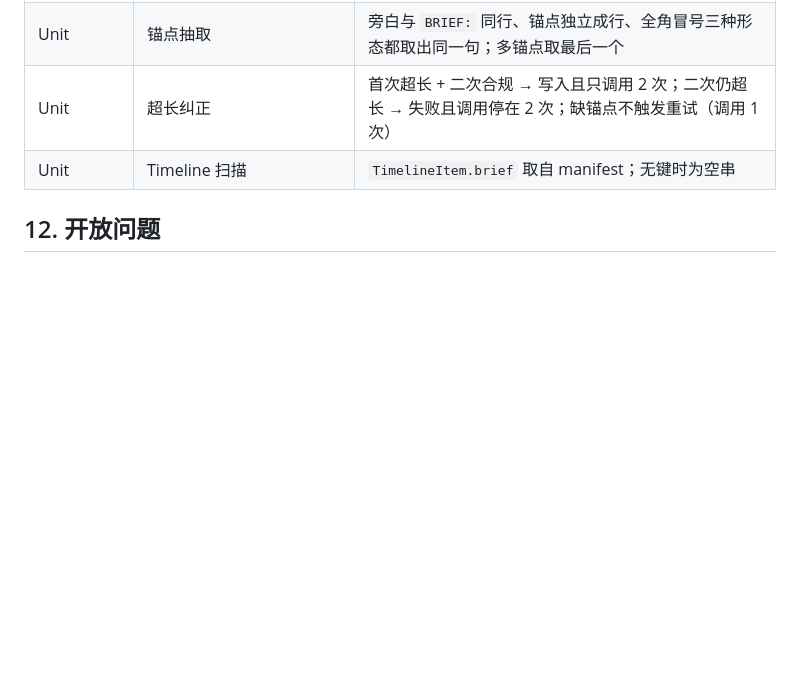
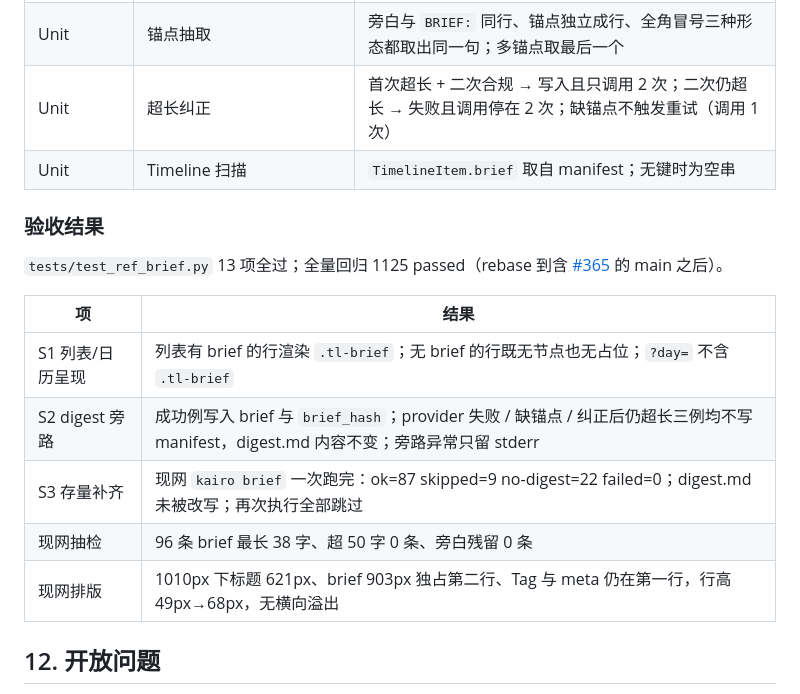
Before and after one commit to xforce-io/kairo, a Markdown page: docs/design/362-timeline-ref-brief.md, the part around the change. Drawn GitHub-style; blank space fills up the shorter version.

Commit message:
docs: fill #362 acceptance evidence and align glossary wording
Co-authored-by: Cursor <cursoragent@cursor.com>

```diff
--- a/docs/design/362-timeline-ref-brief.md
+++ b/docs/design/362-timeline-ref-brief.md
@@ -145,6 +145,18 @@ manifest 新增两个可选键，旧 manifest 无键即无 brief，无需回填
 | Unit | 超长纠正 | 首次超长 + 二次合规 → 写入且只调用 2 次；二次仍超长 → 失败且调用停在 2 次；缺锚点不触发重试（调用 1 次） |
 | Unit | Timeline 扫描 | `TimelineItem.brief` 取自 manifest；无键时为空串 |
 
+### 验收结果
+
+`tests/test_ref_brief.py` 13 项全过；全量回归 1125 passed（rebase 到含 [#365](https://github.com/xforce-io/kairo/pull/365) 的 main 之后）。
+
+| 项 | 结果 |
+|---|---|
+| S1 列表/日历呈现 | 列表有 brief 的行渲染 `.tl-brief`；无 brief 的行既无节点也无占位；`?day=` 不含 `.tl-brief` |
+| S2 digest 旁路 | 成功例写入 brief 与 `brief_hash`；provider 失败 / 缺锚点 / 纠正后仍超长三例均不写 manifest，digest.md 内容不变；旁路异常只留 stderr |
+| S3 存量补齐 | 现网 `kairo brief` 一次跑完：ok=87 skipped=9 no-digest=22 failed=0；digest.md 未被改写；再次执行全部跳过 |
+| 现网抽检 | 96 条 brief 最长 38 字、超 50 字 0 条、旁白残留 0 条 |
+| 现网排版 | 1010px 下标题 621px、brief 903px 独占第二行、Tag 与 meta 仍在第一行，行高 49px→68px，无横向溢出 |
+
 ## 12. 开放问题
 
 N/A。排版（第二行）、存数（manifest 字段）、产出方式（独立短调用）、行高不齐（接受）均已拍板。
```
Also changed, not shown: docs/glossary.md (+1 -1 lines).
